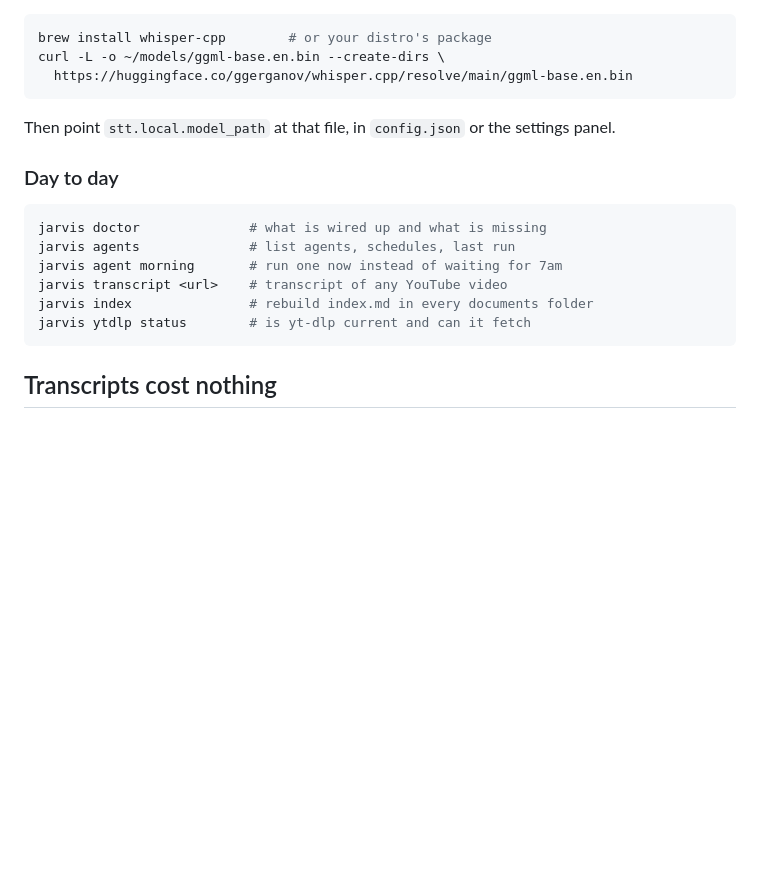
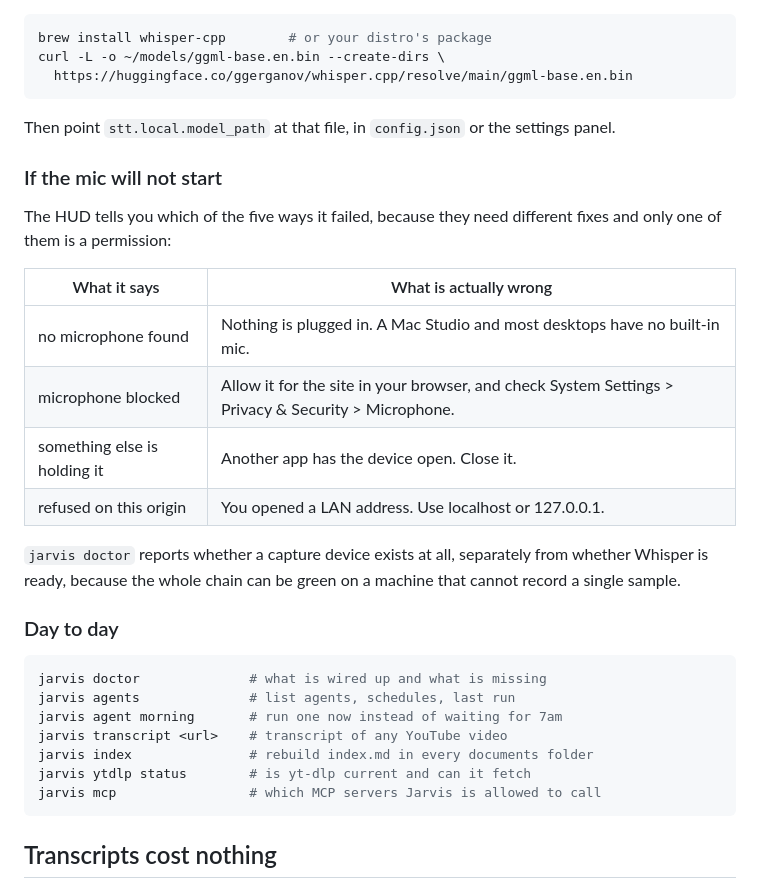
Before and after one commit to tylerprogramming/jarvis-public, a Markdown page: README.md, the part around the change. Drawn GitHub-style; blank space fills up the shorter version.

````diff
--- a/README.md
+++ b/README.md
@@ -135,6 +135,22 @@ curl -L -o ~/models/ggml-base.en.bin --create-dirs \
 Then point `stt.local.model_path` at that file, in `config.json` or the
 settings panel.
 
+### If the mic will not start
+
+The HUD tells you which of the five ways it failed, because they need different
+fixes and only one of them is a permission:
+
+| What it says | What is actually wrong |
+|---|---|
+| no microphone found | Nothing is plugged in. A Mac Studio and most desktops have no built-in mic. |
+| microphone blocked | Allow it for the site in your browser, and check System Settings > Privacy & Security > Microphone. |
+| something else is holding it | Another app has the device open. Close it. |
+| refused on this origin | You opened a LAN address. Use localhost or 127.0.0.1. |
+
+`jarvis doctor` reports whether a capture device exists at all, separately from
+whether Whisper is ready, because the whole chain can be green on a machine that
+cannot record a single sample.
+
 ### Day to day
 
 ```bash
@@ -144,6 +160,7 @@ jarvis agent morning       # run one now instead of waiting for 7am
 jarvis transcript <url>    # transcript of any YouTube video
 jarvis index               # rebuild index.md in every documents folder
 jarvis ytdlp status        # is yt-dlp current and can it fetch
+jarvis mcp                 # which MCP servers Jarvis is allowed to call
 ```
 
 ## Transcripts cost nothing
````
Also changed, not shown: CHANGELOG.md (+45 -0 lines), CLAUDE.md (+26 -1 lines).
